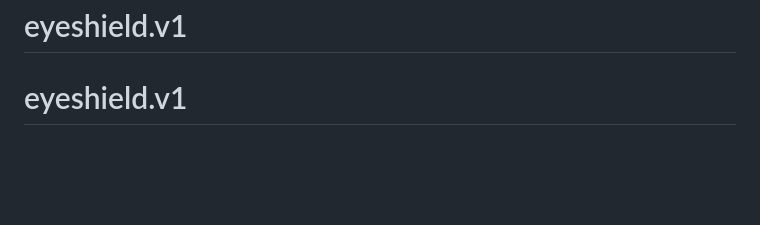
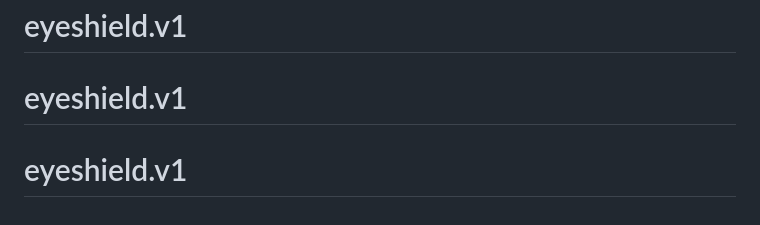
Before and after one commit to cyberniv/eyeshield.v1, a Markdown page: README.md, the part around the change. GitHub-like rendering; blank space fills up the shorter version.

```diff
--- a/README.md
+++ b/README.md
@@ -397,3 +397,4 @@ val scanState: LiveData<ScanState>  // Observable
 *April 5, 2026*
 # eyeshield.v1
 # eyeshield.v1
+# eyeshield.v1
```
